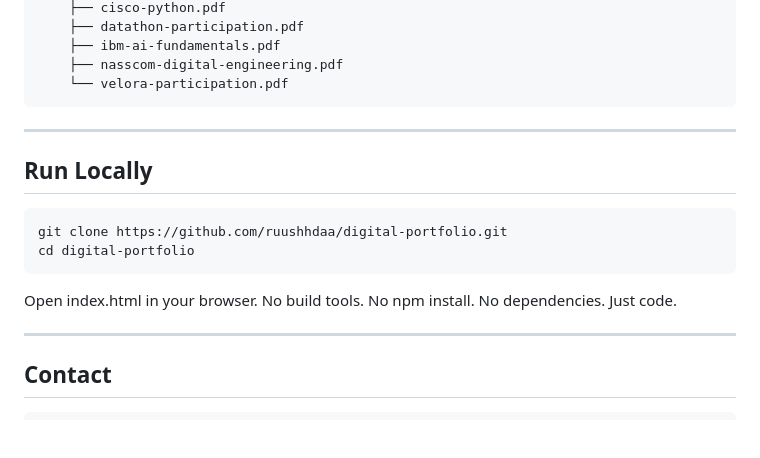
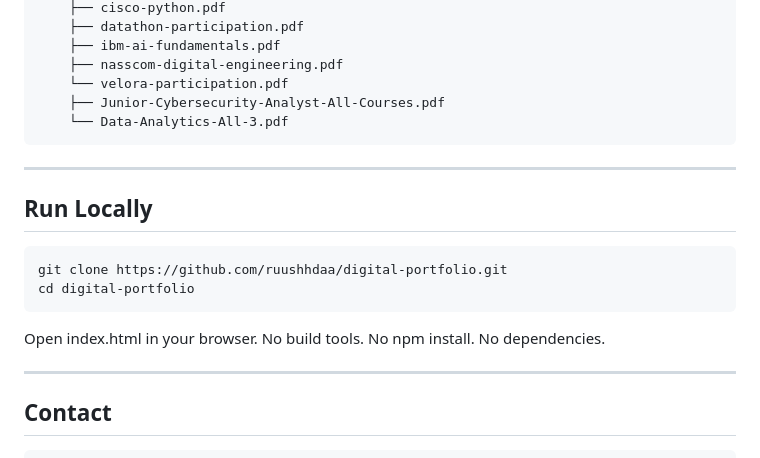
Before and after one commit to ruushhdaa/digital-portfolio, a Markdown page: README.md, the part around one of its changes. GitHub-like rendering; blank space fills up the shorter version.

```diff
--- a/README.md
+++ b/README.md
@@ -103,6 +104,8 @@ This portfolio is built with **zero frameworks** — pure vanilla code.
         ├── ibm-ai-fundamentals.pdf
         ├── nasscom-digital-engineering.pdf
         └── velora-participation.pdf
+        ├── Junior-Cybersecurity-Analyst-All-Courses.pdf
+        └── Data-Analytics-All-3.pdf
 
 ---
 
@@ -111,7 +114,7 @@ This portfolio is built with **zero frameworks** — pure vanilla code.
     git clone https://github.com/ruushhdaa/digital-portfolio.git
     cd digital-portfolio
 
-Open index.html in your browser. No build tools. No npm install. No dependencies. Just code.
+Open index.html in your browser. No build tools. No npm install. No dependencies.
 
 ---
 
```
Also changed, not shown: other parts of README.md (+9 -8 lines).
